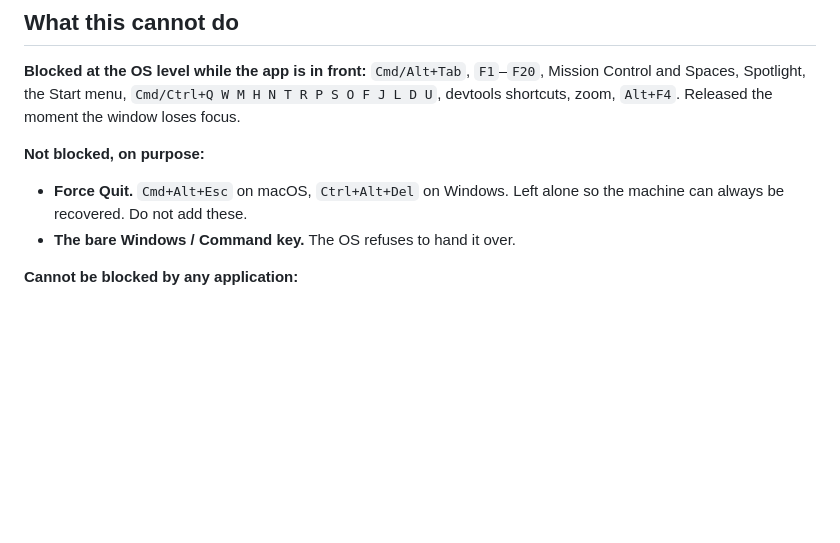
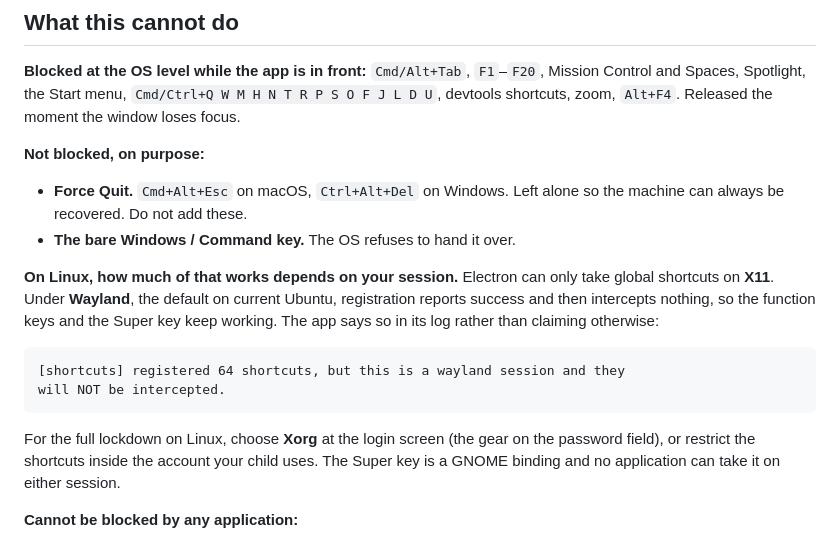
Before and after one commit to meSingh/sukhi-play, a Markdown page: README.md, the part around the change. Drawn GitHub-style; blank space fills up the shorter version.

Commit message:
Document what a Wayland session means for the lockdown
This was meant to go out with the Linux fixes and did not: the edit was anchored
on a heading that does not exist, the assertion caught it, and the commit went
ahead without it. Code in v1.0.1 is unaffected, this is the explanation that
should have accompanied it.

````diff
--- a/README.md
+++ b/README.md
@@ -275,6 +275,22 @@ window loses focus.
   so the machine can always be recovered. Do not add these.
 - **The bare Windows / Command key.** The OS refuses to hand it over.
 
+**On Linux, how much of that works depends on your session.** Electron can only
+take global shortcuts on **X11**. Under **Wayland**, the default on current
+Ubuntu, registration reports success and then intercepts nothing, so the
+function keys and the Super key keep working. The app says so in its log rather
+than claiming otherwise:
+
+```
+[shortcuts] registered 64 shortcuts, but this is a wayland session and they
+will NOT be intercepted.
+```
+
+For the full lockdown on Linux, choose **Xorg** at the login screen (the gear on
+the password field), or restrict the shortcuts inside the account your child
+uses. The Super key is a GNOME binding and no application can take it on either
+session.
+
 **Cannot be blocked by any application:**
 
 - **Hardware media keys.** On a Mac, F-keys report as brightness, volume or
````
